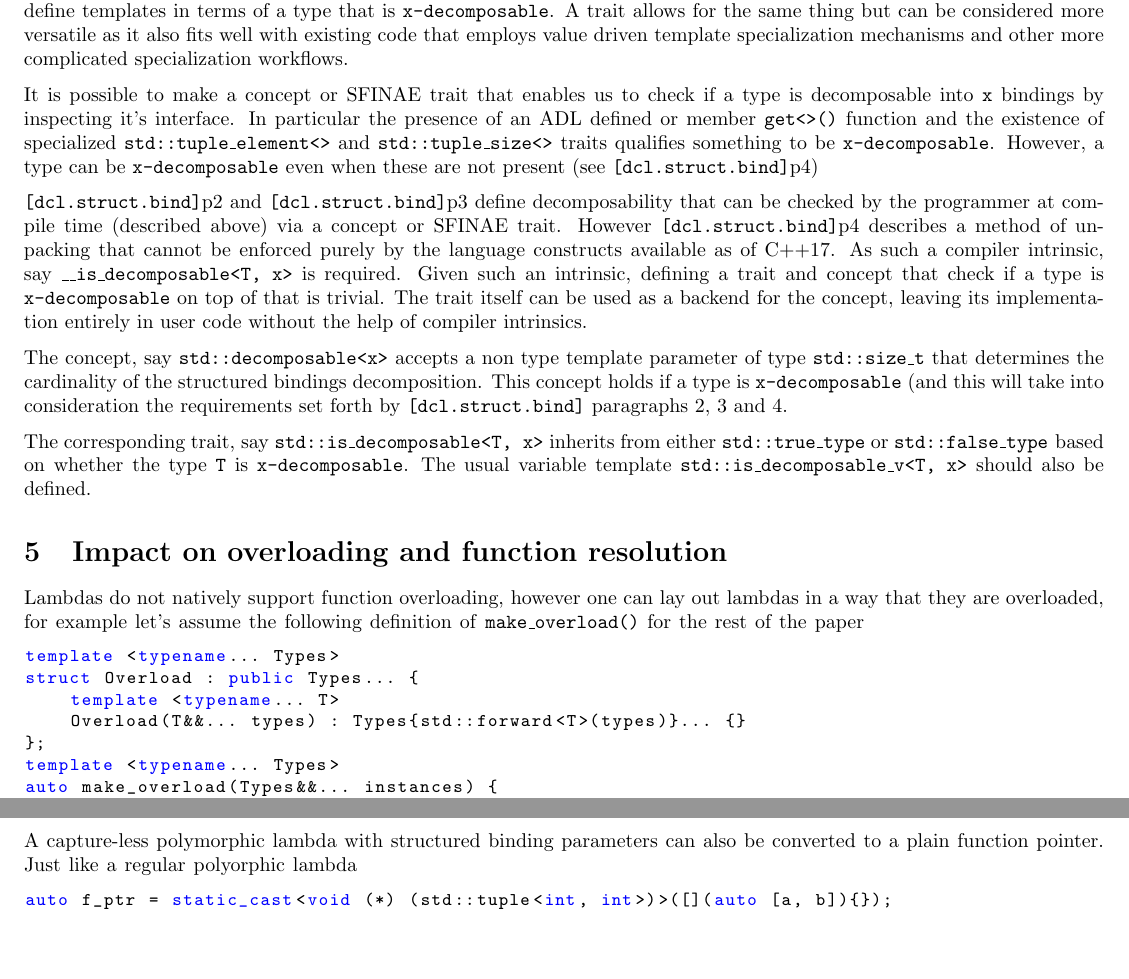
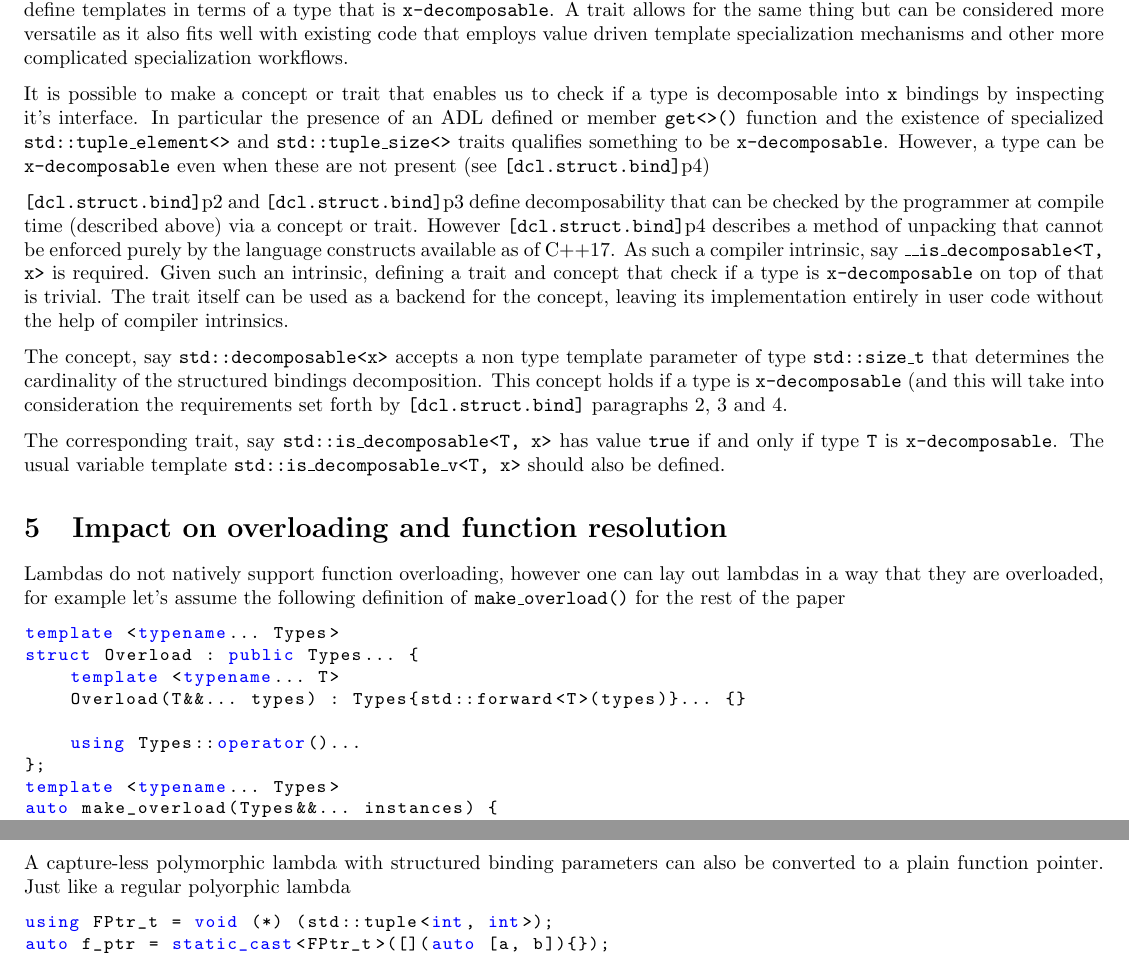
Before and after one commit to aary/std-proposals, a LaTeX document (structured_bindings/structured_bindings_lambdas.tex): two parts of pages 2 and 4 of 5, joined at a grey line, cut so that both start at the same text. Compiled offline with pdfLaTeX.

Commit message:
Addressed comments

```diff
--- a/structured_bindings/structured_bindings_lambdas.tex
+++ b/structured_bindings/structured_bindings_lambdas.tex
@@ -141,17 +141,17 @@ can be considered more versatile as it also fits well with existing code that
 employs value driven template specialization mechanisms and other more
 complicated specialization workflows.
 
-It is possible to make a concept or SFINAE trait that enables us to check if a
-type is decomposable into \texttt{x} bindings by inspecting it's interface.
-In particular the presence of an ADL defined or member \texttt{get<>()}
-function and the existence of specialized \texttt{std::tuple\_element<>} and
+It is possible to make a concept or trait that enables us to check if a type
+is decomposable into \texttt{x} bindings by inspecting it's interface.  In
+particular the presence of an ADL defined or member \texttt{get<>()} function
+and the existence of specialized \texttt{std::tuple\_element<>} and
 \texttt{std::tuple\_size<>} traits qualifies something to be
 \texttt{x-decomposable}.  However, a type can be \texttt{x-decomposable} even
 when these are not present (see \texttt{[dcl.struct.bind]}p4)
 
 \texttt{[dcl.struct.bind]}p2 and \texttt{[dcl.struct.bind]}p3 define
 decomposability that can be checked by the programmer at compile time
-(described above) via a concept or SFINAE trait.  However
+(described above) via a concept or trait.  However
 \texttt{[dcl.struct.bind]}p4 describes a method of unpacking that cannot be
 enforced purely by the language constructs available as of C++17.  As such a
 compiler intrinsic, say \texttt{\_\_is\_decomposable<T, x>} is required.
@@ -166,10 +166,9 @@ structured bindings decomposition.  This concept holds if a type is
 \texttt{x-decomposable} (and this will take into consideration the
 requirements set forth by \texttt{[dcl.struct.bind]} paragraphs 2, 3 and 4.
 
-The corresponding trait, say \texttt{std::is\_decomposable<T, x>} inherits
-from either \texttt{std::true\_type} or \justify{\texttt{std::false\_type}}
-based on whether the type \texttt{T} is \texttt{x-decomposable}.  The usual
-variable template \texttt{std::is\_decomposable\_v<T, x>} should also be
+The corresponding trait, say \texttt{std::is\_decomposable<T, x>} has value
+\texttt{true} if and only if type \texttt{T} is \texttt{x-decomposable}.  The
+usual variable template \texttt{std::is\_decomposable\_v<T, x>} should also be
 defined.
 
 
@@ -183,6 +182,8 @@ template <typename... Types>
 struct Overload : public Types... {
     template <typename... T>
     Overload(T&&... types) : Types{std::forward<T>(types)}... {}
+
+    using Types::operator()...
 };
 template <typename... Types>
 auto make_overload(Types&&... instances) {
@@ -291,7 +292,8 @@ be converted to a plain function pointer.  Just like a regular polyorphic
 lambda
 
 \begin{lstlisting}
-auto f_ptr = static_cast<void (*) (std::tuple<int, int>)>([](auto [a, b]){});
+using FPtr_t = void (*) (std::tuple<int, int>);
+auto f_ptr = static_cast<FPtr_t>([](auto [a, b]){});
 \end{lstlisting}
 
 So another conversion operator needs to be added to the expansion of the
```
Also changed, not shown: structured_bindings/doc.pdf.
